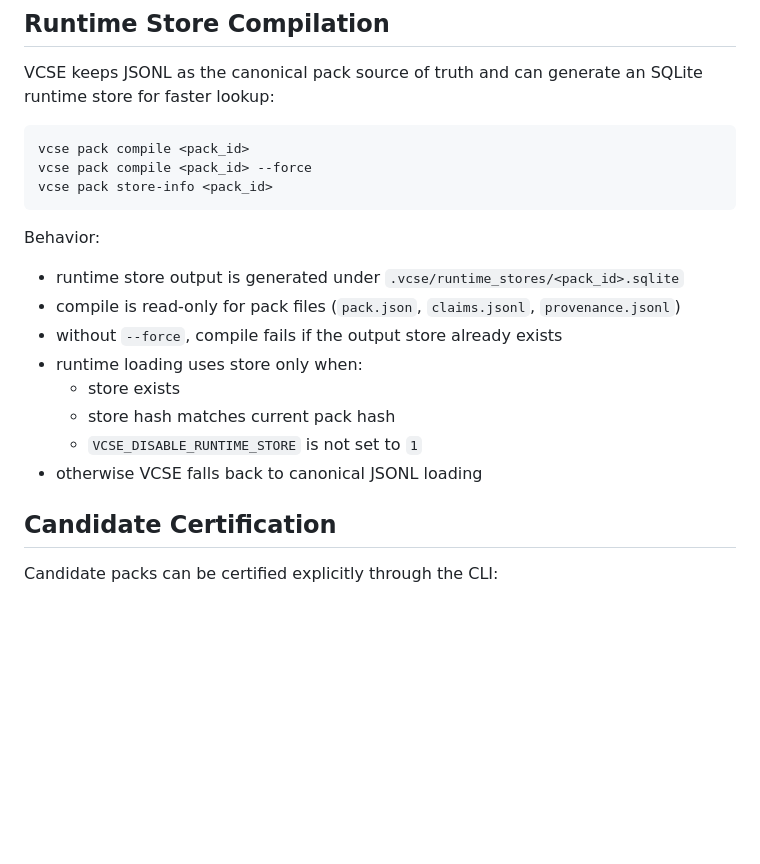
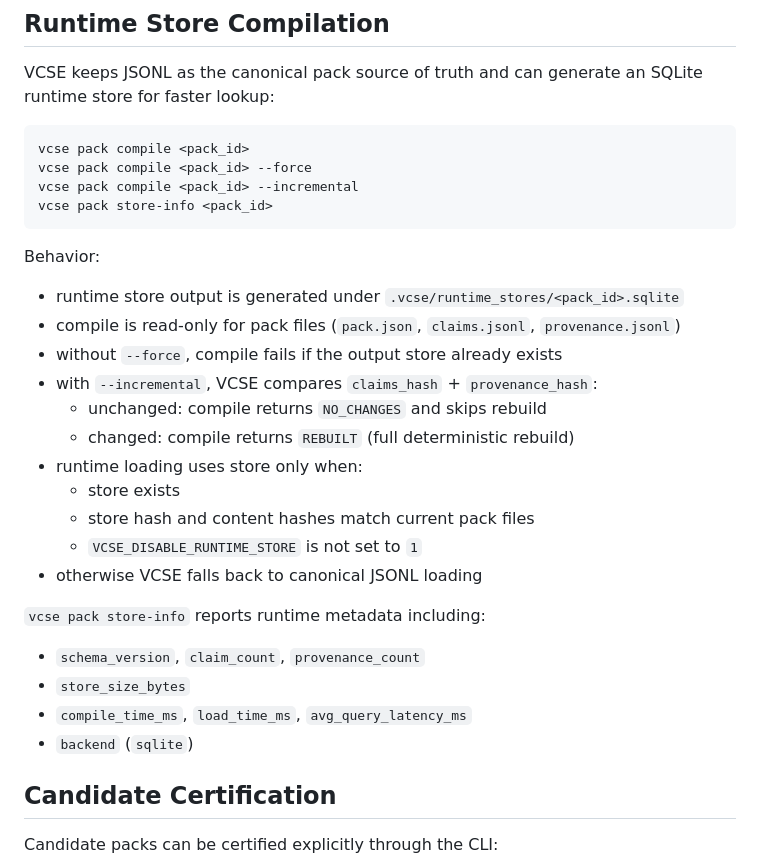
Before and after one commit to VelariumAI/velariumai.github.io, a Markdown page: docs/PACKS.md, the part around the change. Drawn GitHub-style; blank space fills up the shorter version.

Commit message:
docs: document runtime store performance + incremental mode

````diff
--- a/docs/PACKS.md
+++ b/docs/PACKS.md
@@ -59,6 +59,7 @@ SQLite runtime store for faster lookup:
 ```bash
 vcse pack compile <pack_id>
 vcse pack compile <pack_id> --force
+vcse pack compile <pack_id> --incremental
 vcse pack store-info <pack_id>
 ```
 
@@ -67,11 +68,21 @@ Behavior:
 - runtime store output is generated under `.vcse/runtime_stores/<pack_id>.sqlite`
 - compile is read-only for pack files (`pack.json`, `claims.jsonl`, `provenance.jsonl`)
 - without `--force`, compile fails if the output store already exists
+- with `--incremental`, VCSE compares `claims_hash` + `provenance_hash`:
+  - unchanged: compile returns `NO_CHANGES` and skips rebuild
+  - changed: compile returns `REBUILT` (full deterministic rebuild)
 - runtime loading uses store only when:
   - store exists
-  - store hash matches current pack hash
+  - store hash and content hashes match current pack files
   - `VCSE_DISABLE_RUNTIME_STORE` is not set to `1`
 - otherwise VCSE falls back to canonical JSONL loading
+
+`vcse pack store-info` reports runtime metadata including:
+
+- `schema_version`, `claim_count`, `provenance_count`
+- `store_size_bytes`
+- `compile_time_ms`, `load_time_ms`, `avg_query_latency_ms`
+- `backend` (`sqlite`)
 
 ## Candidate Certification
 
````
